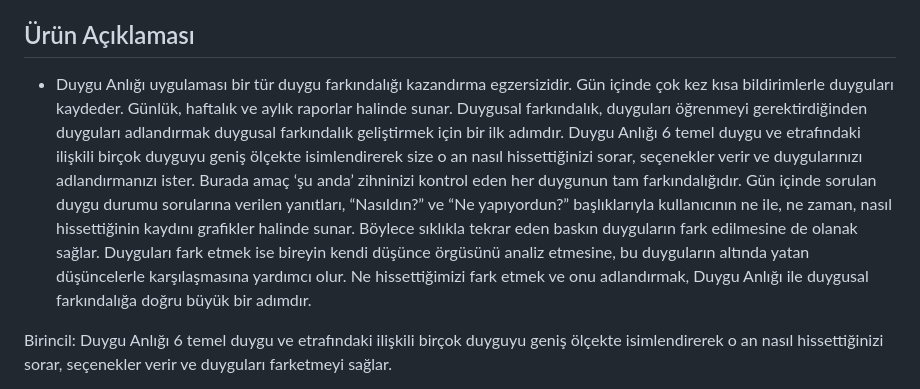
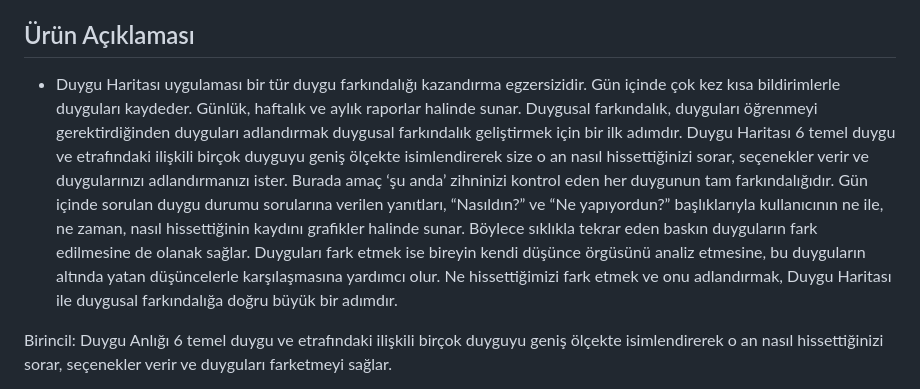
Before and after one commit to aysecetinn/F79, a Markdown page: README.md, the part around the change. GitHub-like rendering.

Commit message:
Update README.md
Ürün ismi değiştirildi.

```diff
--- a/README.md
+++ b/README.md
@@ -13,7 +13,7 @@
 - Duygu Haritası
 
 ## Ürün Açıklaması
-- Duygu Anlığı uygulaması bir tür duygu farkındalığı kazandırma egzersizidir. Gün içinde çok kez kısa bildirimlerle duyguları kaydeder. Günlük, haftalık ve aylık raporlar halinde sunar. Duygusal farkındalık, duyguları öğrenmeyi gerektirdiğinden duyguları adlandırmak duygusal farkındalık geliştirmek için bir ilk adımdır. Duygu Anlığı 6 temel duygu ve etrafındaki ilişkili birçok duyguyu geniş ölçekte isimlendirerek size o an nasıl hissettiğinizi sorar, seçenekler verir ve duygularınızı adlandırmanızı ister. Burada amaç ‘şu anda’ zihninizi kontrol eden her duygunun tam farkındalığıdır. Gün içinde sorulan duygu durumu sorularına verilen yanıtları,  “Nasıldın?” ve “Ne yapıyordun?” başlıklarıyla kullanıcının ne ile, ne zaman, nasıl hissettiğinin kaydını grafikler halinde sunar. Böylece sıklıkla tekrar eden baskın duyguların fark edilmesine de olanak sağlar. Duyguları fark etmek ise bireyin kendi düşünce örgüsünü analiz etmesine, bu duyguların altında yatan düşüncelerle karşılaşmasına yardımcı olur. Ne hissettiğimizi fark etmek ve onu adlandırmak, Duygu Anlığı ile duygusal farkındalığa doğru büyük bir adımdır.
+- Duygu Haritası uygulaması bir tür duygu farkındalığı kazandırma egzersizidir. Gün içinde çok kez kısa bildirimlerle duyguları kaydeder. Günlük, haftalık ve aylık raporlar halinde sunar. Duygusal farkındalık, duyguları öğrenmeyi gerektirdiğinden duyguları adlandırmak duygusal farkındalık geliştirmek için bir ilk adımdır. Duygu Haritası 6 temel duygu ve etrafındaki ilişkili birçok duyguyu geniş ölçekte isimlendirerek size o an nasıl hissettiğinizi sorar, seçenekler verir ve duygularınızı adlandırmanızı ister. Burada amaç ‘şu anda’ zihninizi kontrol eden her duygunun tam farkındalığıdır. Gün içinde sorulan duygu durumu sorularına verilen yanıtları,  “Nasıldın?” ve “Ne yapıyordun?” başlıklarıyla kullanıcının ne ile, ne zaman, nasıl hissettiğinin kaydını grafikler halinde sunar. Böylece sıklıkla tekrar eden baskın duyguların fark edilmesine de olanak sağlar. Duyguları fark etmek ise bireyin kendi düşünce örgüsünü analiz etmesine, bu duyguların altında yatan düşüncelerle karşılaşmasına yardımcı olur. Ne hissettiğimizi fark etmek ve onu adlandırmak, Duygu Haritası ile duygusal farkındalığa doğru büyük bir adımdır.
 
 Birincil: Duygu Anlığı 6 temel duygu ve etrafındaki ilişkili birçok duyguyu geniş ölçekte isimlendirerek o an nasıl hissettiğinizi sorar, seçenekler verir ve duyguları farketmeyi sağlar.
 
```
